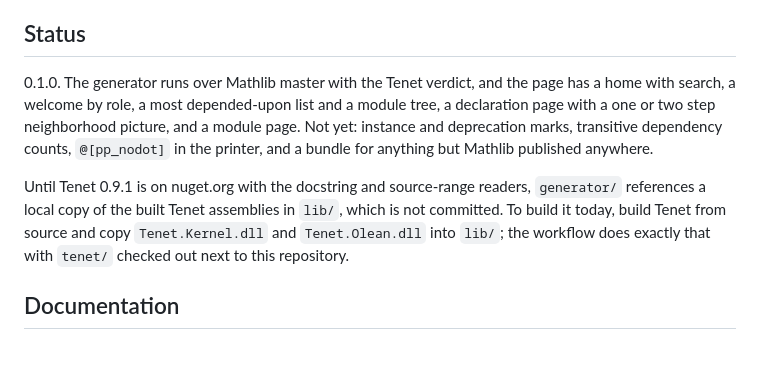
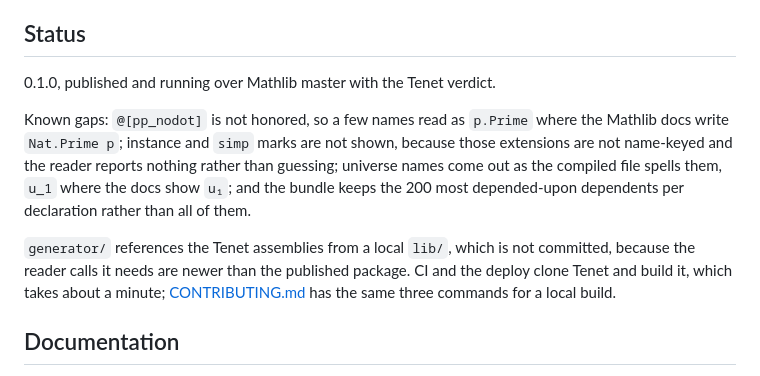
Before and after one commit to keithadler/leanviz, a Markdown page: README.md, the part around the change. Drawn GitHub-style.

Commit message:
Say what is actually missing now
The status section still listed deprecation marks and transitive counts as
absent, which they no longer are, and pointed at a Tenet version that was
superseded. The gaps that remain are real and worth a reader knowing
before they trust a statement: pp_nodot, instance and simp marks,
universe spelling, and the dependent cap.

Co-Authored-By: Claude Opus 5 <noreply@anthropic.com>

```diff
--- a/README.md
+++ b/README.md
@@ -168,15 +168,17 @@ it does not know it prints as plain application. [docs/design.md](docs/design.md
 
 ## Status
 
-0.1.0. The generator runs over Mathlib master with the Tenet verdict, and the page has a home with search,
-a welcome by role, a most depended-upon list and a module tree, a declaration page with a one or two step
-neighborhood picture, and a module page. Not yet: instance and deprecation marks, transitive dependency counts,
-`@[pp_nodot]` in the printer, and a bundle for anything but Mathlib published anywhere.
+0.1.0, published and running over Mathlib master with the Tenet verdict.
 
-Until Tenet 0.9.1 is on nuget.org with the docstring and source-range readers, `generator/` references
-a local copy of the built Tenet assemblies in `lib/`, which is not committed. To build it today, build
-Tenet from source and copy `Tenet.Kernel.dll` and `Tenet.Olean.dll` into `lib/`; the workflow does
-exactly that with `tenet/` checked out next to this repository.
+Known gaps: `@[pp_nodot]` is not honored, so a few names read as `p.Prime` where the Mathlib docs write
+`Nat.Prime p`; instance and `simp` marks are not shown, because those extensions are not name-keyed and the
+reader reports nothing rather than guessing; universe names come out as the compiled file spells them, `u_1`
+where the docs show `u₁`; and the bundle keeps the 200 most depended-upon dependents per declaration rather
+than all of them.
+
+`generator/` references the Tenet assemblies from a local `lib/`, which is not committed, because the reader
+calls it needs are newer than the published package. CI and the deploy clone Tenet and build it, which takes
+about a minute; [CONTRIBUTING.md](CONTRIBUTING.md) has the same three commands for a local build.
 
 ## Documentation
 
```
